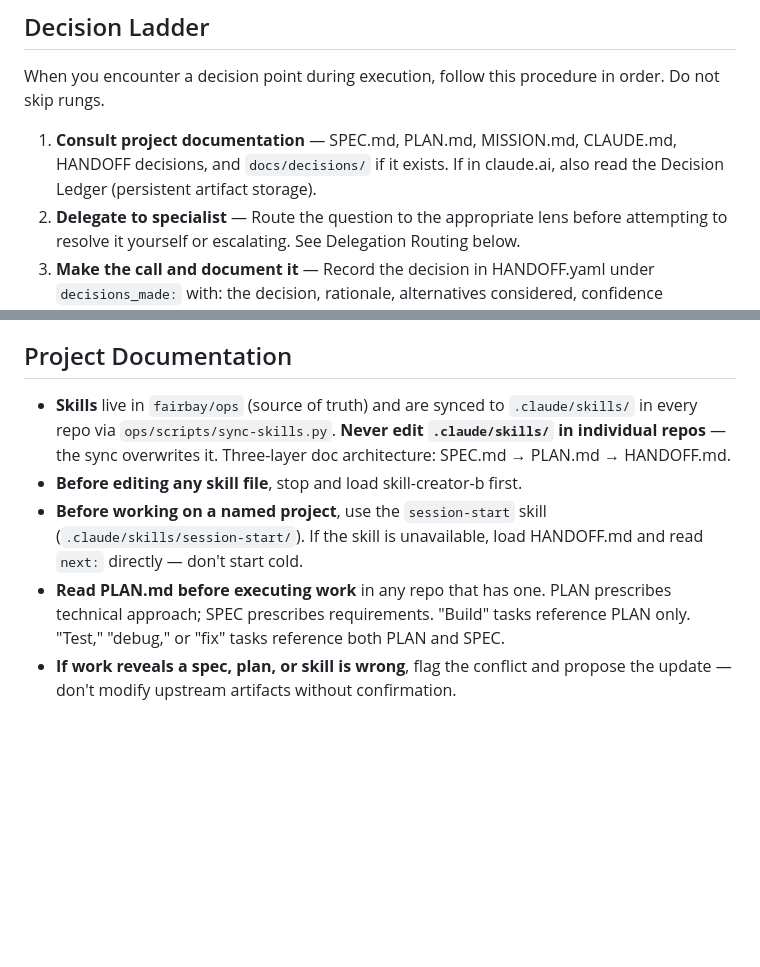
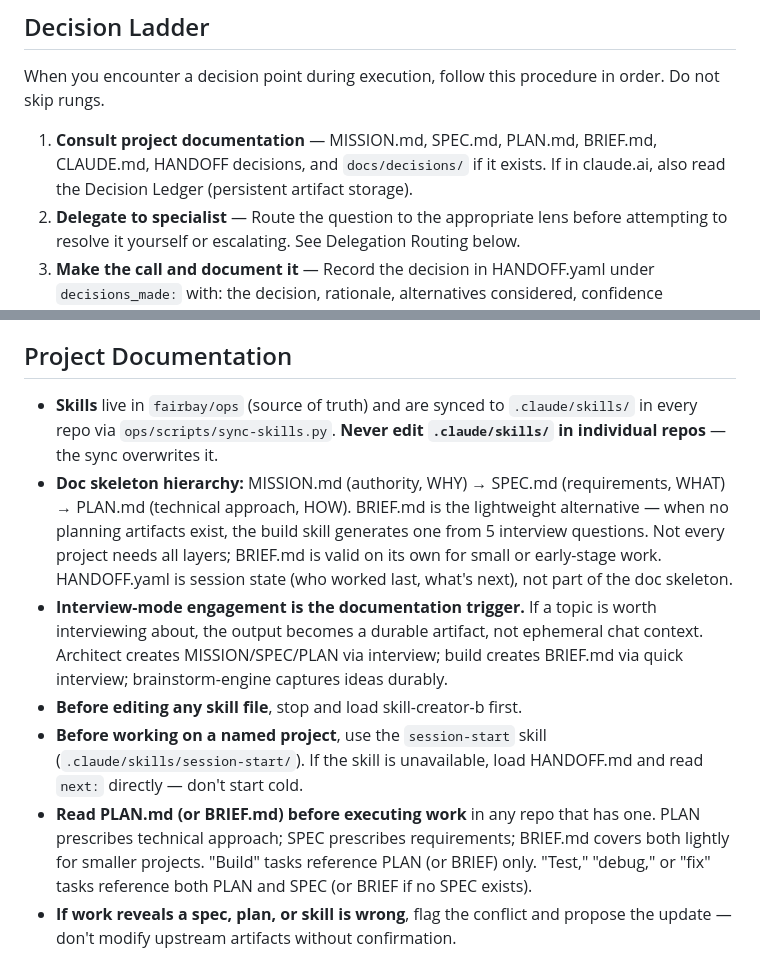
Before and after one commit to fairbay/intermission, a Markdown page: .claude/global.md, 2 parts joined by grey strips. Drawn GitHub-style; blank space fills up the shorter version.

Commit message:
sync .claude/global.md from ops

```diff
--- a/.claude/global.md
+++ b/.claude/global.md
@@ -24,7 +24,7 @@ Fairbay is a solo builder brand. `fairbay` is a GitHub **User** account (not an
 
 When you encounter a decision point during execution, follow this procedure in order. Do not skip rungs.
 
-1. **Consult project documentation** — SPEC.md, PLAN.md, MISSION.md, CLAUDE.md, HANDOFF decisions, and `docs/decisions/` if it exists. If in claude.ai, also read the Decision Ledger (persistent artifact storage).
+1. **Consult project documentation** — MISSION.md, SPEC.md, PLAN.md, BRIEF.md, CLAUDE.md, HANDOFF decisions, and `docs/decisions/` if it exists. If in claude.ai, also read the Decision Ledger (persistent artifact storage).
 2. **Delegate to specialist** — Route the question to the appropriate lens before attempting to resolve it yourself or escalating. See Delegation Routing below.
 3. **Make the call and document it** — Record the decision in HANDOFF.yaml under `decisions_made:` with: the decision, rationale, alternatives considered, confidence (high/medium/low), and whether it's reversible. In claude.ai, also write it to the Decision Ledger. This is expected autonomous competence, not a failure.
 4. **Escalate to Baylee** — Only if truly unresolvable, irreversible, or mission-level. Present distilled: the decision needed, the context, and your recommendation.
@@ -44,10 +44,12 @@ Escalate to Baylee only for mission-level judgment, real-world actions he must p
 
 ## Project Documentation
 
-- **Skills** live in `fairbay/ops` (source of truth) and are synced to `.claude/skills/` in every repo via `ops/scripts/sync-skills.py`. **Never edit `.claude/skills/` in individual repos** — the sync overwrites it. Three-layer doc architecture: SPEC.md → PLAN.md → HANDOFF.md.
+- **Skills** live in `fairbay/ops` (source of truth) and are synced to `.claude/skills/` in every repo via `ops/scripts/sync-skills.py`. **Never edit `.claude/skills/` in individual repos** — the sync overwrites it.
+- **Doc skeleton hierarchy:** MISSION.md (authority, WHY) → SPEC.md (requirements, WHAT) → PLAN.md (technical approach, HOW). BRIEF.md is the lightweight alternative — when no planning artifacts exist, the build skill generates one from 5 interview questions. Not every project needs all layers; BRIEF.md is valid on its own for small or early-stage work. HANDOFF.yaml is session state (who worked last, what's next), not part of the doc skeleton.
+- **Interview-mode engagement is the documentation trigger.** If a topic is worth interviewing about, the output becomes a durable artifact, not ephemeral chat context. Architect creates MISSION/SPEC/PLAN via interview; build creates BRIEF.md via quick interview; brainstorm-engine captures ideas durably.
 - **Before editing any skill file**, stop and load skill-creator-b first.
 - **Before working on a named project**, use the `session-start` skill (`.claude/skills/session-start/`). If the skill is unavailable, load HANDOFF.md and read `next:` directly — don't start cold.
-- **Read PLAN.md before executing work** in any repo that has one. PLAN prescribes technical approach; SPEC prescribes requirements. "Build" tasks reference PLAN only. "Test," "debug," or "fix" tasks reference both PLAN and SPEC.
+- **Read PLAN.md (or BRIEF.md) before executing work** in any repo that has one. PLAN prescribes technical approach; SPEC prescribes requirements; BRIEF.md covers both lightly for smaller projects. "Build" tasks reference PLAN (or BRIEF) only. "Test," "debug," or "fix" tasks reference both PLAN and SPEC (or BRIEF if no SPEC exists).
 - **If work reveals a spec, plan, or skill is wrong**, flag the conflict and propose the update — don't modify upstream artifacts without confirmation.
 
 ## Task & Idea Capture
```
